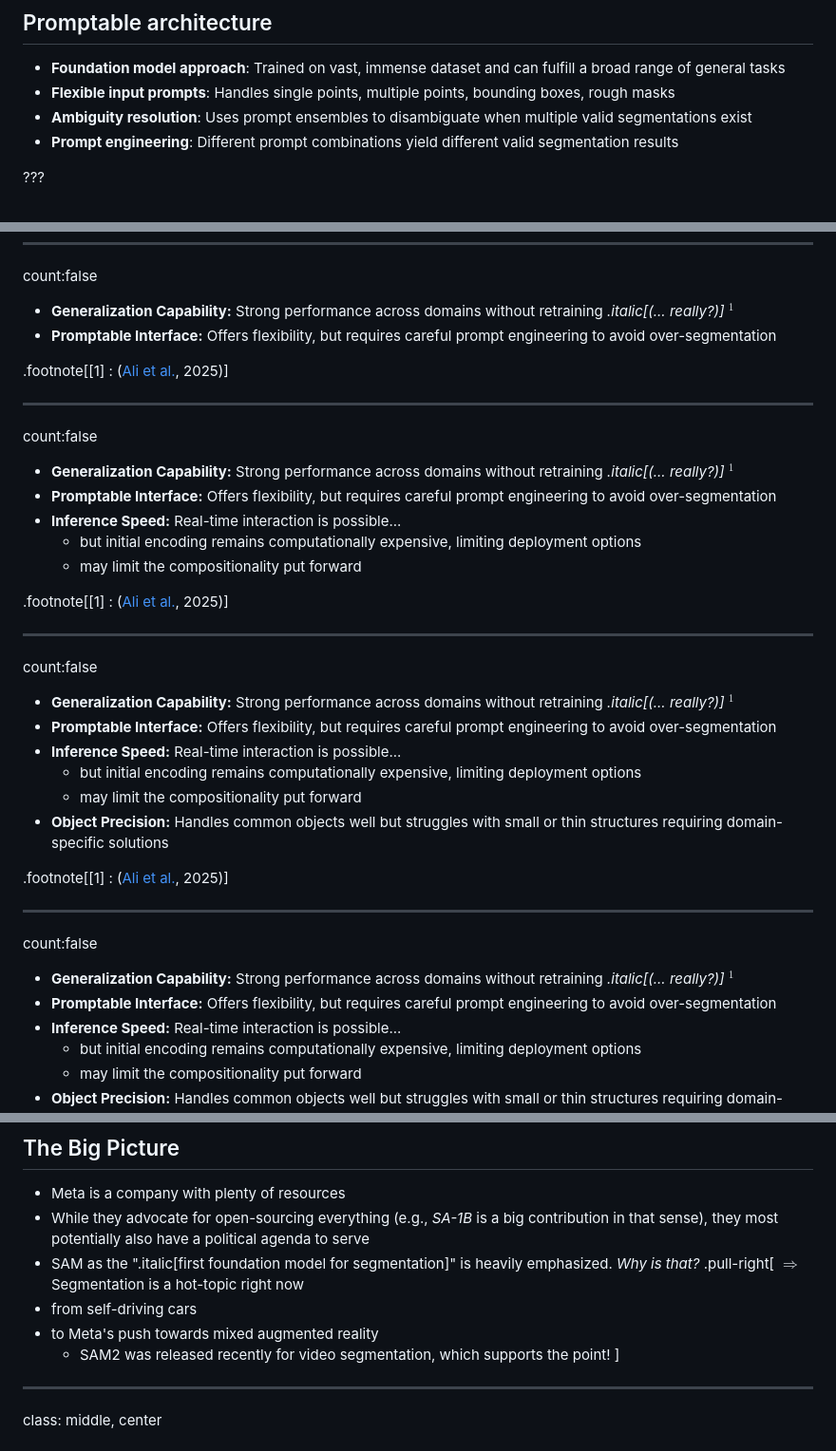
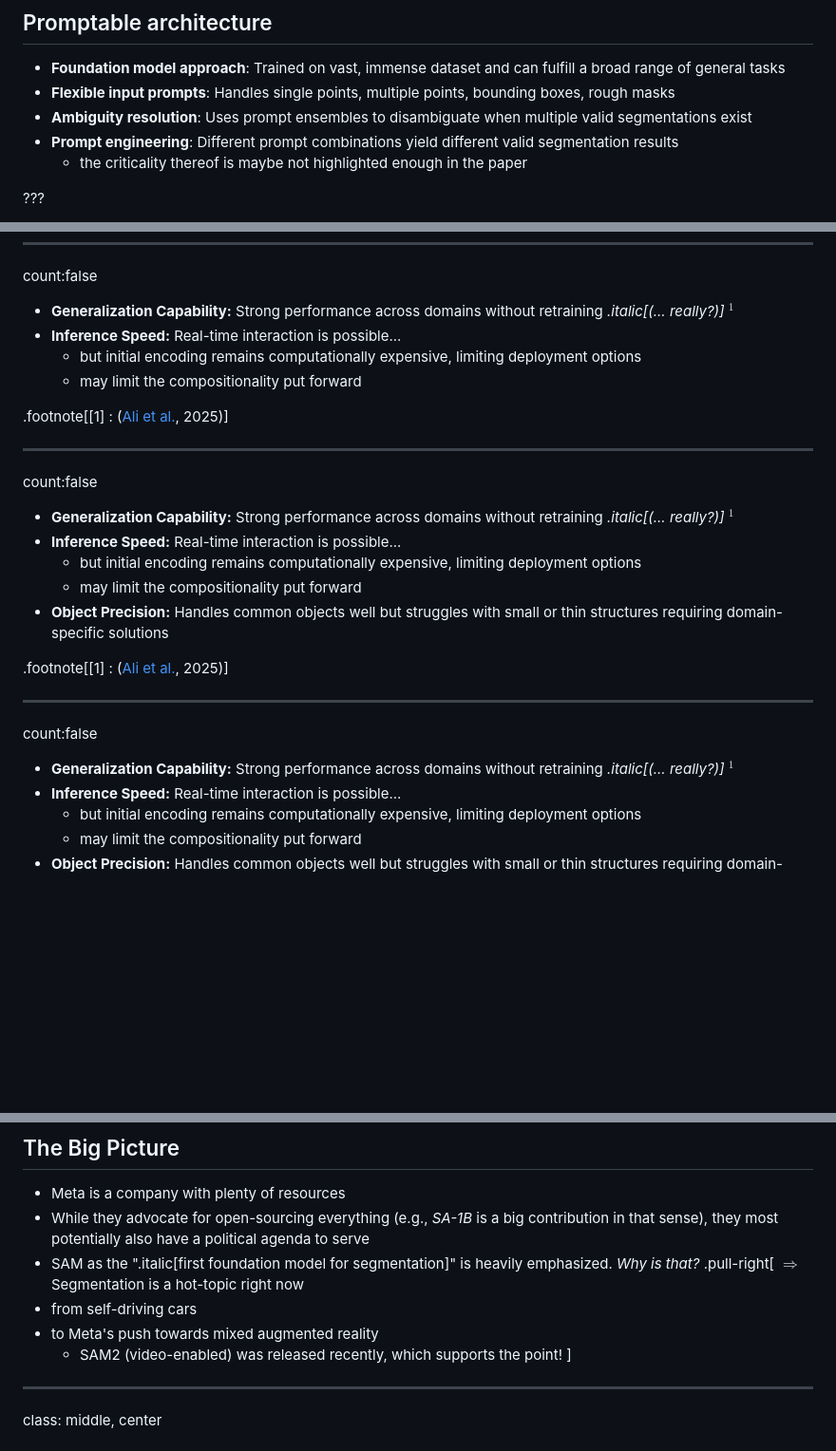
Before and after one commit to martinDengis/info8004, a Markdown page: sam-meta.md, 3 parts joined by grey strips. Shown at 95% size. GitHub-like rendering; blank space fills up the shorter version.

Commit message:
Refactor segmentation details and enhance promptable interface description

```diff
--- a/sam-meta.md
+++ b/sam-meta.md
@@ -445,6 +445,7 @@ class: middle, has-header
 - **Flexible input prompts**: Handles single points, multiple points, bounding boxes, rough masks
 - **Ambiguity resolution**: Uses prompt ensembles to disambiguate when multiple valid segmentations exist
 - **Prompt engineering**: Different prompt combinations yield different valid segmentation results
+  - the criticality thereof is maybe not highlighted enough in the paper
 
 ???
 
@@ -605,16 +606,6 @@ count:false
 <br/>
 
 - **Generalization Capability:** Strong performance across domains without retraining *.italic[(... really?)]* $^1$
-- **Promptable Interface:** Offers flexibility, but requires careful prompt engineering to avoid over-segmentation
-
-.footnote[[1] : ([Ali et al.](https://www.sciencedirect.com/science/article/pii/S0895611124001502), 2025)]
-
----
-count:false
-<br/>
-
-- **Generalization Capability:** Strong performance across domains without retraining *.italic[(... really?)]* $^1$
-- **Promptable Interface:** Offers flexibility, but requires careful prompt engineering to avoid over-segmentation
 - **Inference Speed:** Real-time interaction is possible...
   - but initial encoding remains computationally expensive, limiting deployment options
   - may limit the compositionality put forward
@@ -626,7 +617,6 @@ count:false
 <br/>
 
 - **Generalization Capability:** Strong performance across domains without retraining *.italic[(... really?)]* $^1$
-- **Promptable Interface:** Offers flexibility, but requires careful prompt engineering to avoid over-segmentation
 - **Inference Speed:** Real-time interaction is possible...
   - but initial encoding remains computationally expensive, limiting deployment options
   - may limit the compositionality put forward
@@ -639,7 +629,6 @@ count:false
 <br/>
 
 - **Generalization Capability:** Strong performance across domains without retraining *.italic[(... really?)]* $^1$
-- **Promptable Interface:** Offers flexibility, but requires careful prompt engineering to avoid over-segmentation
 - **Inference Speed:** Real-time interaction is possible...
   - but initial encoding remains computationally expensive, limiting deployment options
   - may limit the compositionality put forward
@@ -660,7 +649,7 @@ class: middle, has-header
 $\Rightarrow$ Segmentation is a hot-topic right now
 - from self-driving cars
 - to Meta's push towards mixed augmented reality
-  - SAM2 was released recently for video segmentation, which supports the point!
+  - SAM2 (video-enabled) was released recently, which supports the point!
 ]
 
 
```
